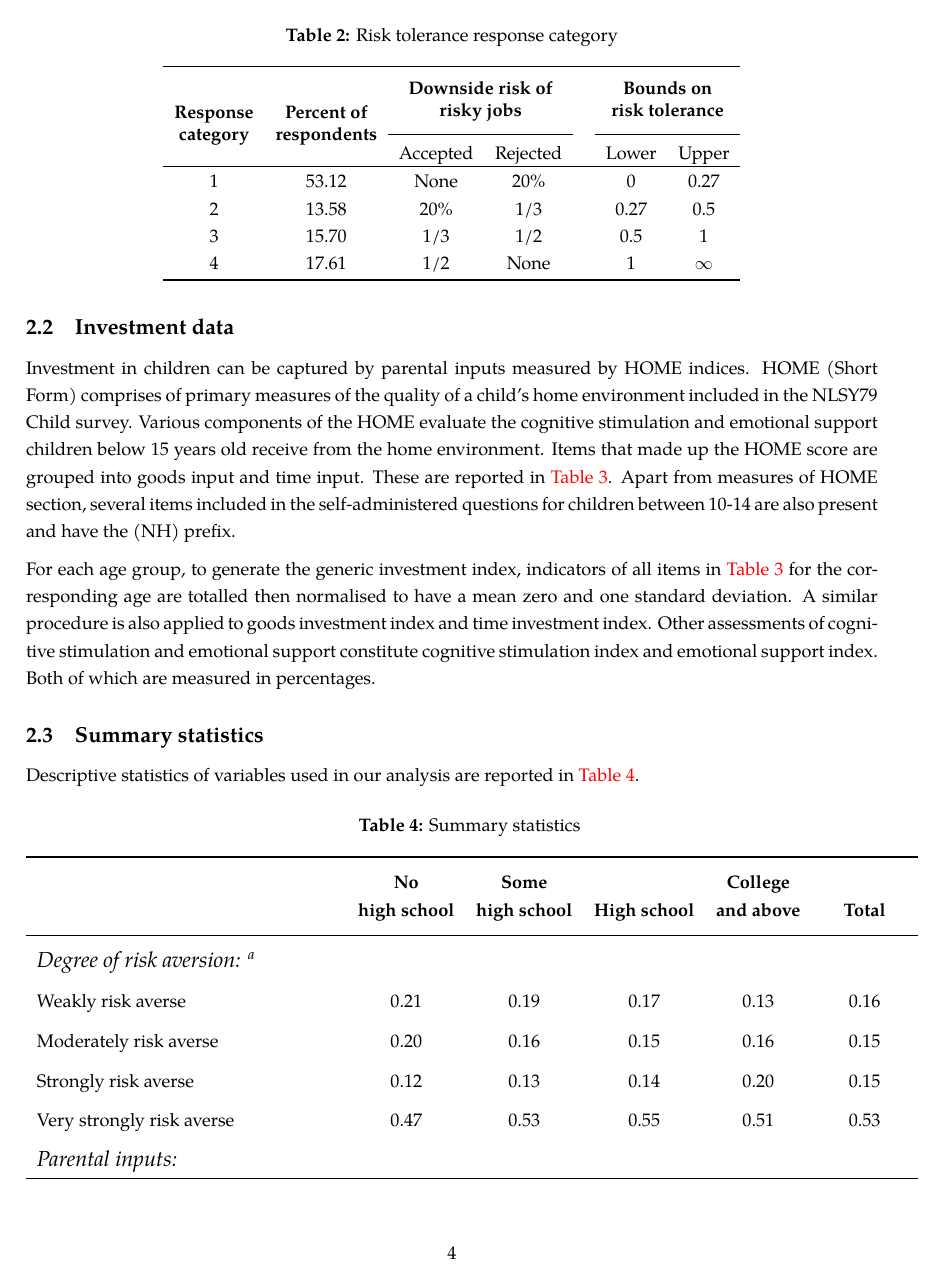
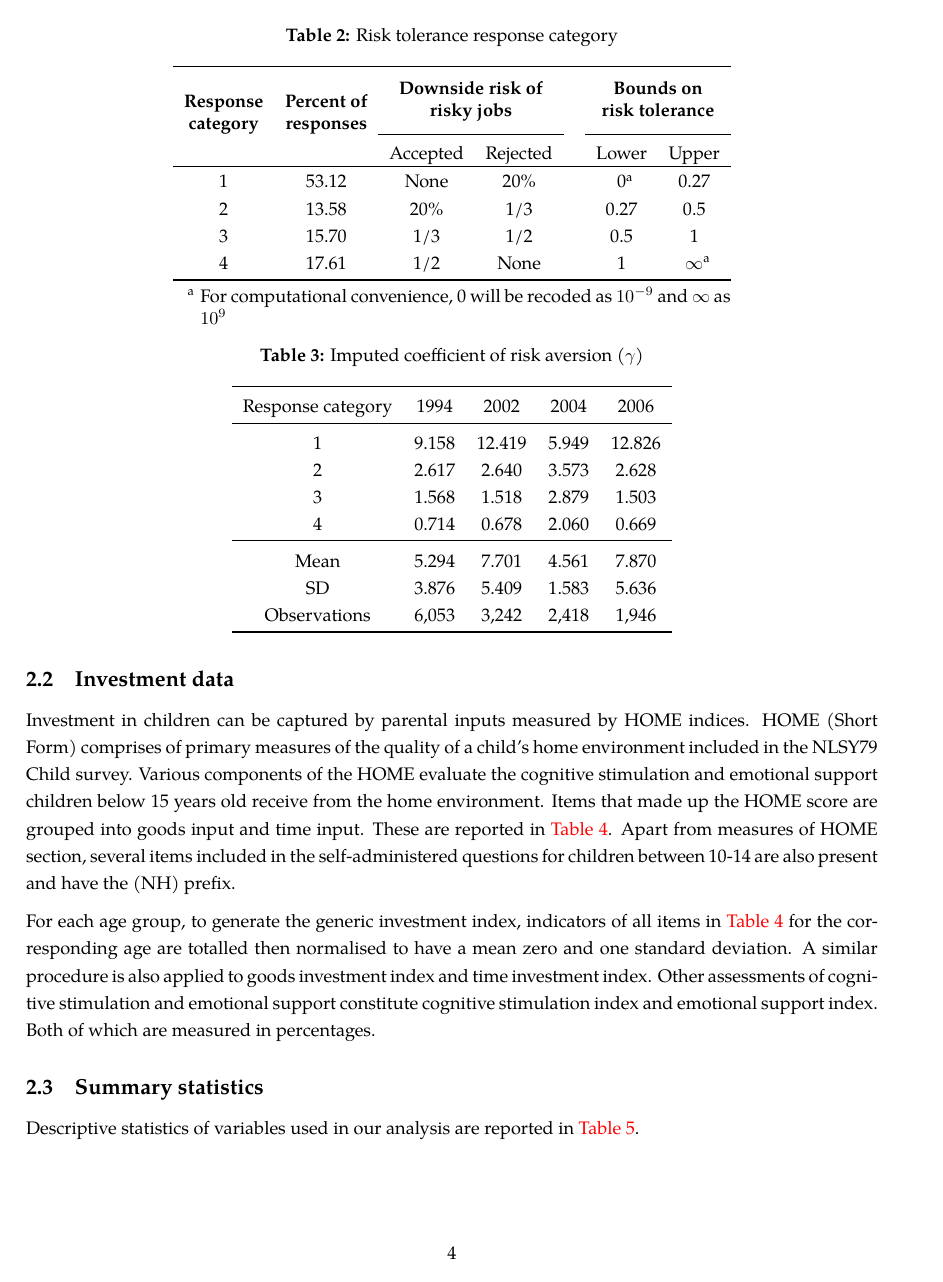
Before and after one commit to ChauPPham/mres-dissertation, a LaTeX document (Reports/First draft/First draft.tex, which reads Reports/First draft/Tables/table-2-risk-coefficient.tex, Reports/First draft/Tables/table-3-risk-imputed.tex): page 4 of 8. Compiled offline with pdfLaTeX.

Commit message:
Minor updates of draft

```diff
--- a/Reports/First draft/First draft.tex
+++ b/Reports/First draft/First draft.tex
@@ -20,7 +20,6 @@
 
 \newcolumntype{Y}{>{\centering\arraybackslash}X}
 
-\renewcommand\theadalign{bc}
 \renewcommand\theadfont{\bfseries}
 \renewcommand\theadgape{\Gape[4pt]}
 \renewcommand\cellgape{\Gape[4pt]}
--- a/Reports/First draft/Tables/table-2-risk-coefficient.tex
+++ b/Reports/First draft/Tables/table-2-risk-coefficient.tex
@@ -2,16 +2,19 @@
 \begin{threeparttable}
 	\begin{tabular}{c c c c c c c}
 		\toprule
-		\multirow{2}{*}{\thead{Response\\ category}}&\multirow{2}{*}{\thead{Percent of \\respondents}} & \multicolumn{2}{c}{\thead{Downside risk of\\ risky jobs}} & & \multicolumn{2}{c}{\thead{Bounds on \\risk tolerance}} \\
+		\multirow{2}{*}{\thead{Response\\ category}}&\multirow{2}{*}{\thead{Percent of \\responses}} & \multicolumn{2}{c}{\thead{Downside risk of\\ risky jobs}} & & \multicolumn{2}{c}{\thead{Bounds on \\risk tolerance}} \\
 		\cmidrule{3-4} \cmidrule{6-7}
 		 & & Accepted & Rejected & & Lower & Upper \\
 		\hline
-		1 & 53.12 & None & 20\% && 0 & 0.27 \\
+		1 & 53.12 & None & 20\% && 0\tnote{a} & 0.27 \\
 		2 & 13.58 & 20\% & 1/3 && 0.27 & 0.5 \\
 		3 & 15.70 & 1/3 & 1/2 && 0.5 & 1 \\
-		4 & 17.61 & 1/2 & None && 1 & $\infty$ \\
+		4 & 17.61 & 1/2 & None && 1 & $\infty$\tnote{a} \\
 		\bottomrule
 	\end{tabular}
+	\begin{tablenotes}
+		\item[a] For computational convenience, 0 will be recoded as $10^{-9}$ and $\infty$ as $10^9$
+	\end{tablenotes}
 \end{threeparttable}
 
 }
--- a/Reports/First draft/Tables/table-3-risk-imputed.tex
+++ b/Reports/First draft/Tables/table-3-risk-imputed.tex
@@ -2,5 +2,13 @@
 	\begin{threeparttable}
 		\begin{tabular}{c c c c c}
 			\toprule
-			\diagbox{Response category}{Year} & 1994 & 2002 & 2004 & 2006 \\
+			Response category & 1994 & 2002 & 2004 & 2006 \\
 			\midrule
+			1 & 9.158 & 12.419 & 5.949 & 12.826 \\
+			2 & 2.617 & 2.640 & 3.573 & 2.628 \\
+			3 & 1.568 & 1.518 & 2.879 & 1.503 \\
+			4 & 0.714 & 0.678 & 2.060 &  0.669 \\
+			\midrule
+			Mean & 5.294 & 7.701 & 4.561 & 7.870 \\
+			SD & 3.876 & 5.409 & 1.583 & 5.636 \\
+			Observations & 6,053 & 3,242 & 2,418 & 1,946 \\
```
Also changed, not shown: Reports/First draft/Tables/table-1-risk-category.tex (+6 -6 lines), Reports/First draft/First draft.pdf, Reports/First draft/First draft.tex (14 more changed lines), Reports/First draft/Tables/table-3-risk-imputed.tex (4 more changed lines), 4 other files. Lines whose indentation alone changed are shown as unchanged.
